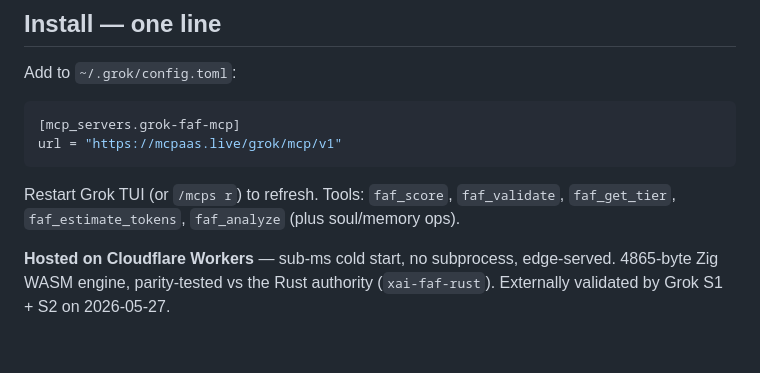
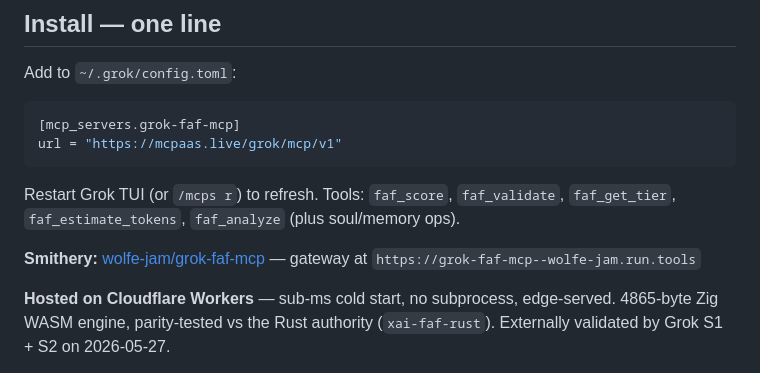
Before and after one commit to Wolfe-Jam/grok-faf-mcp, a Markdown page: README.md, the part around one of its changes. Rendered like a GitHub page; blank space fills up the shorter version.

````diff
--- a/README.md
+++ b/README.md
@@ -46,6 +47,8 @@ url = "https://mcpaas.live/grok/mcp/v1"
 ```
 
 Restart Grok TUI (or `/mcps r`) to refresh. Tools: `faf_score`, `faf_validate`, `faf_get_tier`, `faf_estimate_tokens`, `faf_analyze` (plus soul/memory ops).
+
+**Smithery:** [wolfe-jam/grok-faf-mcp](https://smithery.ai/servers/wolfe-jam/grok-faf-mcp) — gateway at `https://grok-faf-mcp--wolfe-jam.run.tools`
 
 **Hosted on Cloudflare Workers** — sub-ms cold start, no subprocess, edge-served. 4865-byte Zig WASM engine, parity-tested vs the Rust authority (`xai-faf-rust`). Externally validated by Grok S1 + S2 on 2026-05-27.
 
````
Also changed, not shown: other parts of README.md (+1 -0 lines).
